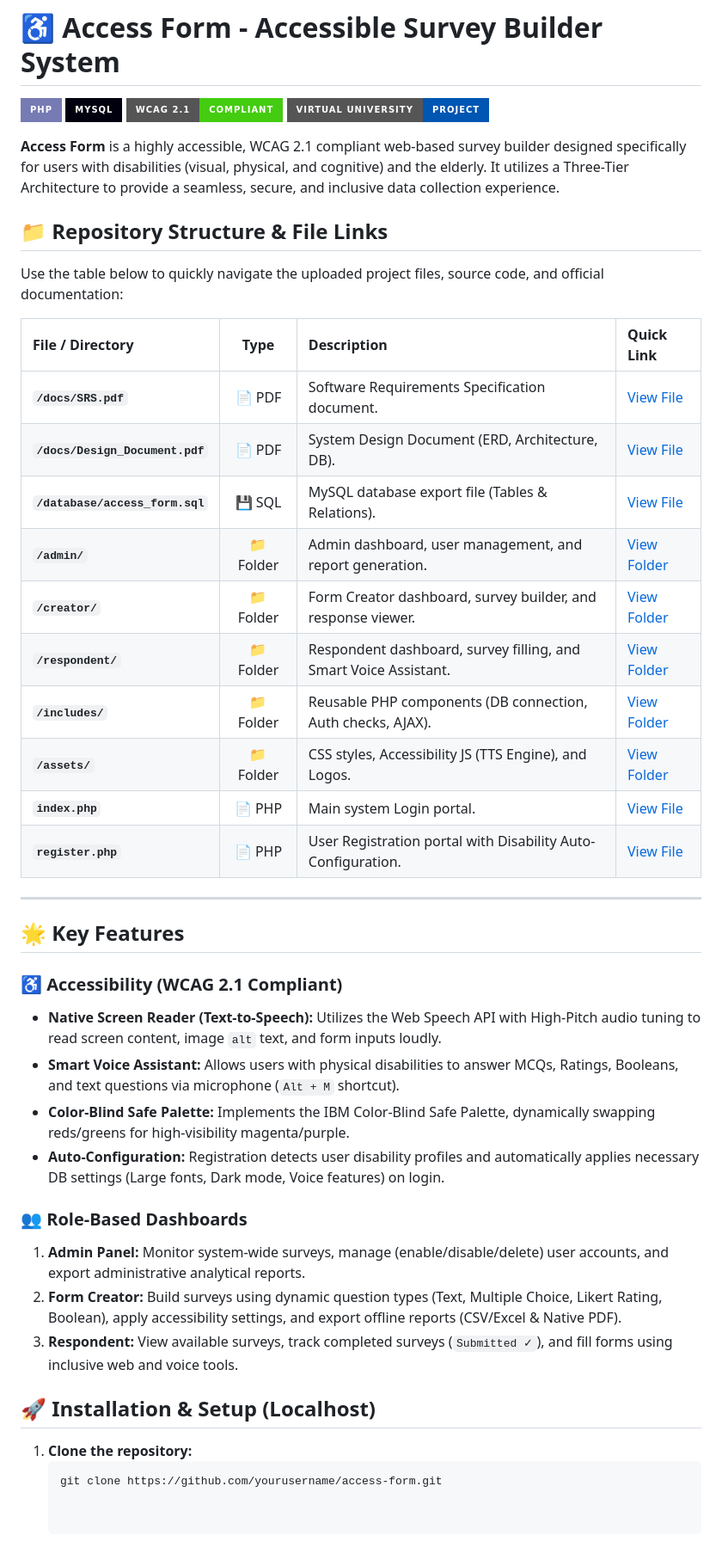
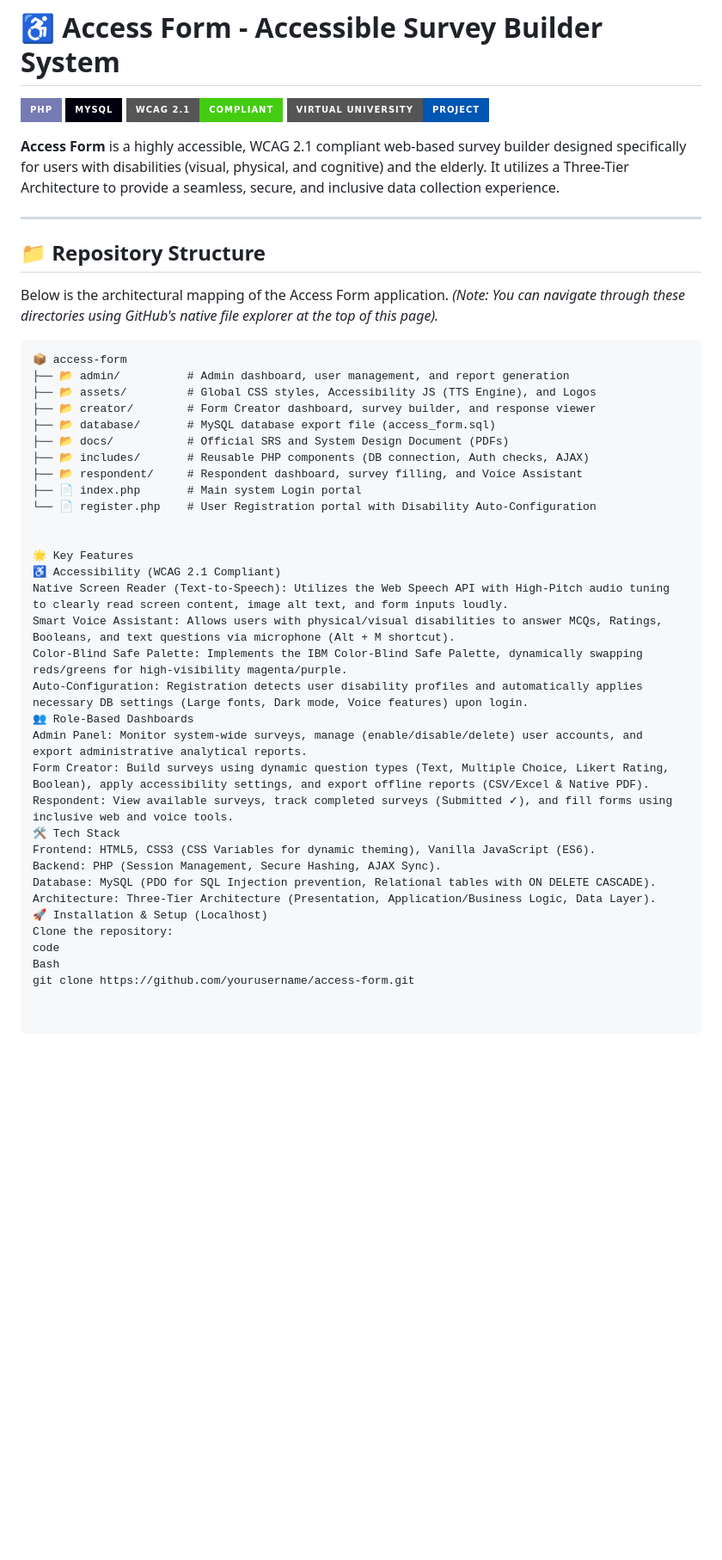
Before and after one commit to Arqambunkers88/Access-Form-Project, a Markdown page: README.md, the part around the change. Shown at 86% size. GitHub-like rendering; badges without logos; blank space fills up the shorter version.

````diff
--- a/README.md
+++ b/README.md
@@ -7,40 +7,42 @@
 
 **Access Form** is a highly accessible, WCAG 2.1 compliant web-based survey builder designed specifically for users with disabilities (visual, physical, and cognitive) and the elderly. It utilizes a Three-Tier Architecture to provide a seamless, secure, and inclusive data collection experience.
 
-## 📁 Repository Structure & File Links
-
-Use the table below to quickly navigate the uploaded project files, source code, and official documentation:
-
-| File / Directory | Type | Description | Quick Link |
-| :--- | :---: | :--- | :--- |
-| **`/docs/SRS.pdf`** | 📄 PDF | Software Requirements Specification document. | [View File](./docs/SRS_Access_Form.pdf) |
-| **`/docs/Design_Document.pdf`**| 📄 PDF | System Design Document (ERD, Architecture, DB). | [View File](./docs/Design_Document_Access_Form.pdf) |
-| **`/database/access_form.sql`**| 💾 SQL | MySQL database export file (Tables & Relations). | [View File](./database/access_form.sql) |
-| **`/admin/`** | 📁 Folder | Admin dashboard, user management, and report generation. | [View Folder](./admin/) |
-| **`/creator/`** | 📁 Folder | Form Creator dashboard, survey builder, and response viewer. | [View Folder](./creator/) |
-| **`/respondent/`** | 📁 Folder | Respondent dashboard, survey filling, and Smart Voice Assistant. | [View Folder](./respondent/) |
-| **`/includes/`** | 📁 Folder | Reusable PHP components (DB connection, Auth checks, AJAX). | [View Folder](./includes/) |
-| **`/assets/`** | 📁 Folder | CSS styles, Accessibility JS (TTS Engine), and Logos. | [View Folder](./assets/) |
-| **`index.php`** | 📄 PHP | Main system Login portal. | [View File](./index.php) |
-| **`register.php`** | 📄 PHP | User Registration portal with Disability Auto-Configuration. | [View File](./register.php) |
-
 ---
 
-## 🌟 Key Features
+## 📁 Repository Structure
 
-### ♿ Accessibility (WCAG 2.1 Compliant)
-* **Native Screen Reader (Text-to-Speech):** Utilizes the Web Speech API with High-Pitch audio tuning to read screen content, image `alt` text, and form inputs loudly.
-* **Smart Voice Assistant:** Allows users with physical disabilities to answer MCQs, Ratings, Booleans, and text questions via microphone (`Alt + M` shortcut).
-* **Color-Blind Safe Palette:** Implements the IBM Color-Blind Safe Palette, dynamically swapping reds/greens for high-visibility magenta/purple.
-* **Auto-Configuration:** Registration detects user disability profiles and automatically applies necessary DB settings (Large fonts, Dark mode, Voice features) on login.
+Below is the architectural mapping of the Access Form application. *(Note: You can navigate through these directories using GitHub's native file explorer at the top of this page).*
 
-### 👥 Role-Based Dashboards
-1. **Admin Panel:** Monitor system-wide surveys, manage (enable/disable/delete) user accounts, and export administrative analytical reports.
-2. **Form Creator:** Build surveys using dynamic question types (Text, Multiple Choice, Likert Rating, Boolean), apply accessibility settings, and export offline reports (CSV/Excel & Native PDF).
-3. **Respondent:** View available surveys, track completed surveys (`Submitted ✓`), and fill forms using inclusive web and voice tools.
+```text
+📦 access-form
+├── 📂 admin/          # Admin dashboard, user management, and report generation
+├── 📂 assets/         # Global CSS styles, Accessibility JS (TTS Engine), and Logos
+├── 📂 creator/        # Form Creator dashboard, survey builder, and response viewer
+├── 📂 database/       # MySQL database export file (access_form.sql)
+├── 📂 docs/           # Official SRS and System Design Document (PDFs)
+├── 📂 includes/       # Reusable PHP components (DB connection, Auth checks, AJAX)
+├── 📂 respondent/     # Respondent dashboard, survey filling, and Voice Assistant
+├── 📄 index.php       # Main system Login portal
+└── 📄 register.php    # User Registration portal with Disability Auto-Configuration
 
-## 🚀 Installation & Setup (Localhost)
 
-1. **Clone the repository:**
-   ```bash
-   git clone https://github.com/yourusername/access-form.git
+🌟 Key Features
+♿ Accessibility (WCAG 2.1 Compliant)
+Native Screen Reader (Text-to-Speech): Utilizes the Web Speech API with High-Pitch audio tuning to clearly read screen content, image alt text, and form inputs loudly.
+Smart Voice Assistant: Allows users with physical/visual disabilities to answer MCQs, Ratings, Booleans, and text questions via microphone (Alt + M shortcut).
+Color-Blind Safe Palette: Implements the IBM Color-Blind Safe Palette, dynamically swapping reds/greens for high-visibility magenta/purple.
+Auto-Configuration: Registration detects user disability profiles and automatically applies necessary DB settings (Large fonts, Dark mode, Voice features) upon login.
+👥 Role-Based Dashboards
+Admin Panel: Monitor system-wide surveys, manage (enable/disable/delete) user accounts, and export administrative analytical reports.
+Form Creator: Build surveys using dynamic question types (Text, Multiple Choice, Likert Rating, Boolean), apply accessibility settings, and export offline reports (CSV/Excel & Native PDF).
+Respondent: View available surveys, track completed surveys (Submitted ✓), and fill forms using inclusive web and voice tools.
+🛠️ Tech Stack
+Frontend: HTML5, CSS3 (CSS Variables for dynamic theming), Vanilla JavaScript (ES6).
+Backend: PHP (Session Management, Secure Hashing, AJAX Sync).
+Database: MySQL (PDO for SQL Injection prevention, Relational tables with ON DELETE CASCADE).
+Architecture: Three-Tier Architecture (Presentation, Application/Business Logic, Data Layer).
+🚀 Installation & Setup (Localhost)
+Clone the repository:
+code
+Bash
+git clone https://github.com/yourusername/access-form.git
````
